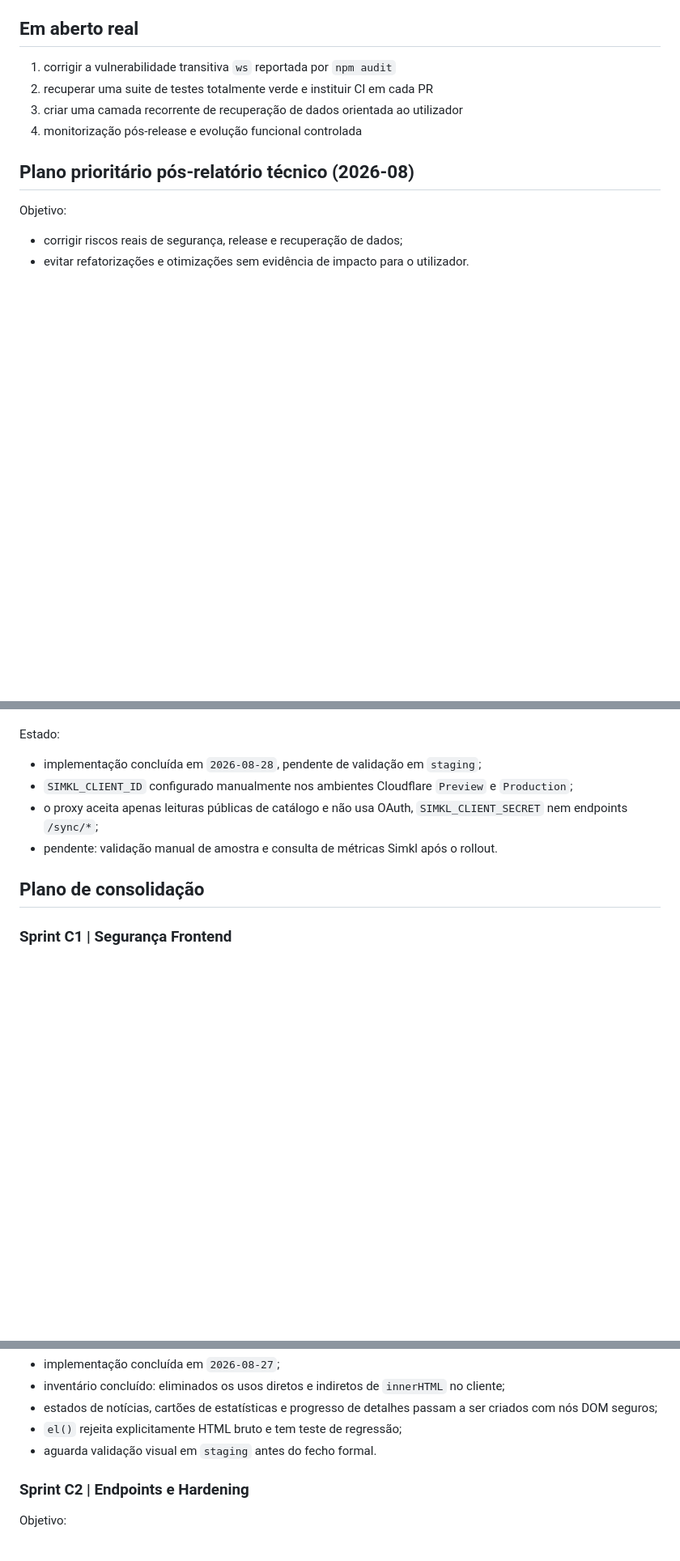
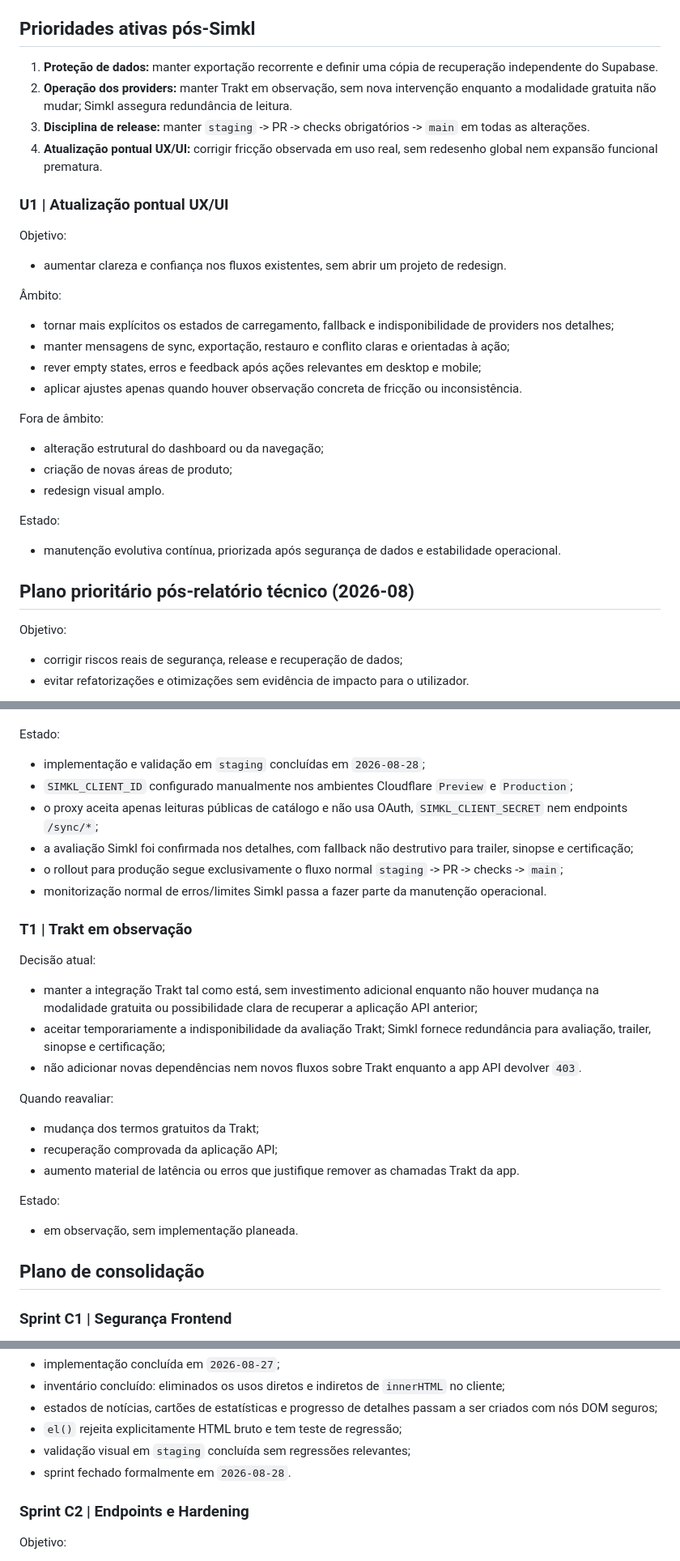
Before and after one commit to majoroka/seriesbd, a Markdown page: EXECUTION_PLAN.md, 3 parts joined by grey strips. Shown at 81% size. Rendered like a GitHub page; blank space fills up the shorter version.

Commit message:
Update EXECUTION_PLAN.md
docs(roadmap): define post-Simkl maintenance priorities

```diff
--- a/EXECUTION_PLAN.md
+++ b/EXECUTION_PLAN.md
@@ -88,12 +89,31 @@ O foco deixou de ser adicionar grandes blocos de funcionalidade e passou a ser:
 - `R4` bundle auditável com checksum e metadata de commit concluído
 - `R5` remoção da regra ampla de cache remota no service worker concluída
 
-## Em aberto real
+## Prioridades ativas pós-Simkl
 
-1. corrigir a vulnerabilidade transitiva `ws` reportada por `npm audit`
-2. recuperar uma suite de testes totalmente verde e instituir CI em cada PR
-3. criar uma camada recorrente de recuperação de dados orientada ao utilizador
-4. monitorização pós-release e evolução funcional controlada
+1. **Proteção de dados:** manter exportação recorrente e definir uma cópia de recuperação independente do Supabase.
+2. **Operação dos providers:** manter Trakt em observação, sem nova intervenção enquanto a modalidade gratuita não mudar; Simkl assegura redundância de leitura.
+3. **Disciplina de release:** manter `staging` -> PR -> checks obrigatórios -> `main` em todas as alterações.
+4. **Atualização pontual UX/UI:** corrigir fricção observada em uso real, sem redesenho global nem expansão funcional prematura.
+
+### U1 | Atualização pontual UX/UI
+
+Objetivo:
+- aumentar clareza e confiança nos fluxos existentes, sem abrir um projeto de redesign.
+
+Âmbito:
+- tornar mais explícitos os estados de carregamento, fallback e indisponibilidade de providers nos detalhes;
+- manter mensagens de sync, exportação, restauro e conflito claras e orientadas à ação;
+- rever empty states, erros e feedback após ações relevantes em desktop e mobile;
+- aplicar ajustes apenas quando houver observação concreta de fricção ou inconsistência.
+
+Fora de âmbito:
+- alteração estrutural do dashboard ou da navegação;
+- criação de novas áreas de produto;
+- redesign visual amplo.
+
+Estado:
+- manutenção evolutiva contínua, priorizada após segurança de dados e estabilidade operacional.
 
 ## Plano prioritário pós-relatório técnico (2026-08)
 
@@ -300,10 +346,27 @@ Critério de fecho:
 - não existem alterações no histórico, biblioteca, progresso, notas ou sync Supabase.
 
 Estado:
-- implementação concluída em `2026-08-28`, pendente de validação em `staging`;
+- implementação e validação em `staging` concluídas em `2026-08-28`;
 - `SIMKL_CLIENT_ID` configurado manualmente nos ambientes Cloudflare `Preview` e `Production`;
 - o proxy aceita apenas leituras públicas de catálogo e não usa OAuth, `SIMKL_CLIENT_SECRET` nem endpoints `/sync/*`;
-- pendente: validação manual de amostra e consulta de métricas Simkl após o rollout.
+- a avaliação Simkl foi confirmada nos detalhes, com fallback não destrutivo para trailer, sinopse e certificação;
+- o rollout para produção segue exclusivamente o fluxo normal `staging` -> PR -> checks -> `main`;
+- monitorização normal de erros/limites Simkl passa a fazer parte da manutenção operacional.
+
+### T1 | Trakt em observação
+
+Decisão atual:
+- manter a integração Trakt tal como está, sem investimento adicional enquanto não houver mudança na modalidade gratuita ou possibilidade clara de recuperar a aplicação API anterior;
+- aceitar temporariamente a indisponibilidade da avaliação Trakt; Simkl fornece redundância para avaliação, trailer, sinopse e certificação;
+- não adicionar novas dependências nem novos fluxos sobre Trakt enquanto a app API devolver `403`.
+
+Quando reavaliar:
+- mudança dos termos gratuitos da Trakt;
+- recuperação comprovada da aplicação API;
+- aumento material de latência ou erros que justifique remover as chamadas Trakt da app.
+
+Estado:
+- em observação, sem implementação planeada.
 
 ## Plano de consolidação
 
@@ -329,7 +392,8 @@ Estado:
 - inventário concluído: eliminados os usos diretos e indiretos de `innerHTML` no cliente;
 - estados de notícias, cartões de estatísticas e progresso de detalhes passam a ser criados com nós DOM seguros;
 - `el()` rejeita explicitamente HTML bruto e tem teste de regressão;
-- aguarda validação visual em `staging` antes do fecho formal.
+- validação visual em `staging` concluída sem regressões relevantes;
+- sprint fechado formalmente em `2026-08-28`.
 
 ### Sprint C2 | Endpoints e Hardening
 
```
Also changed, not shown: other parts of EXECUTION_PLAN.md (+34 -0 lines).
